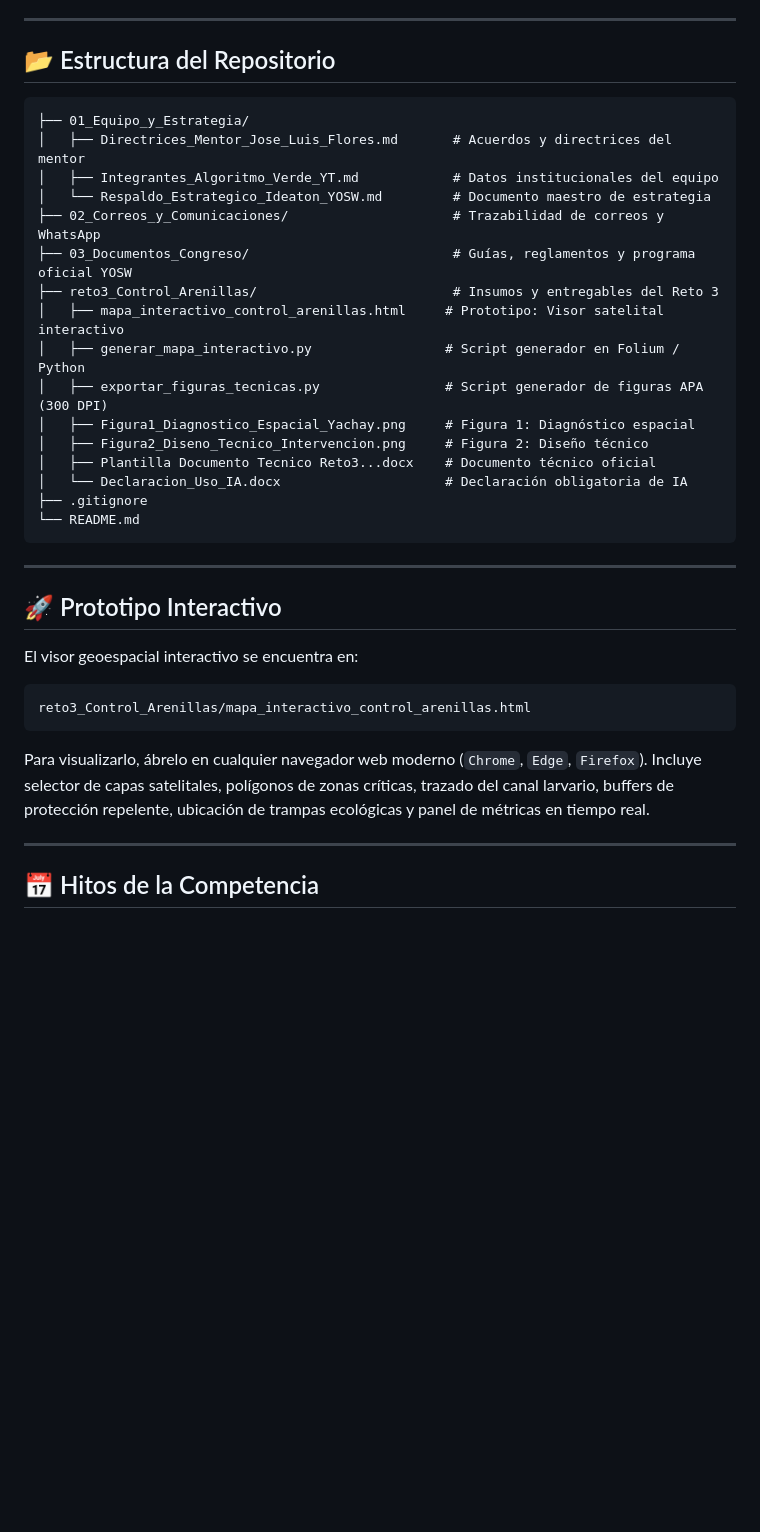
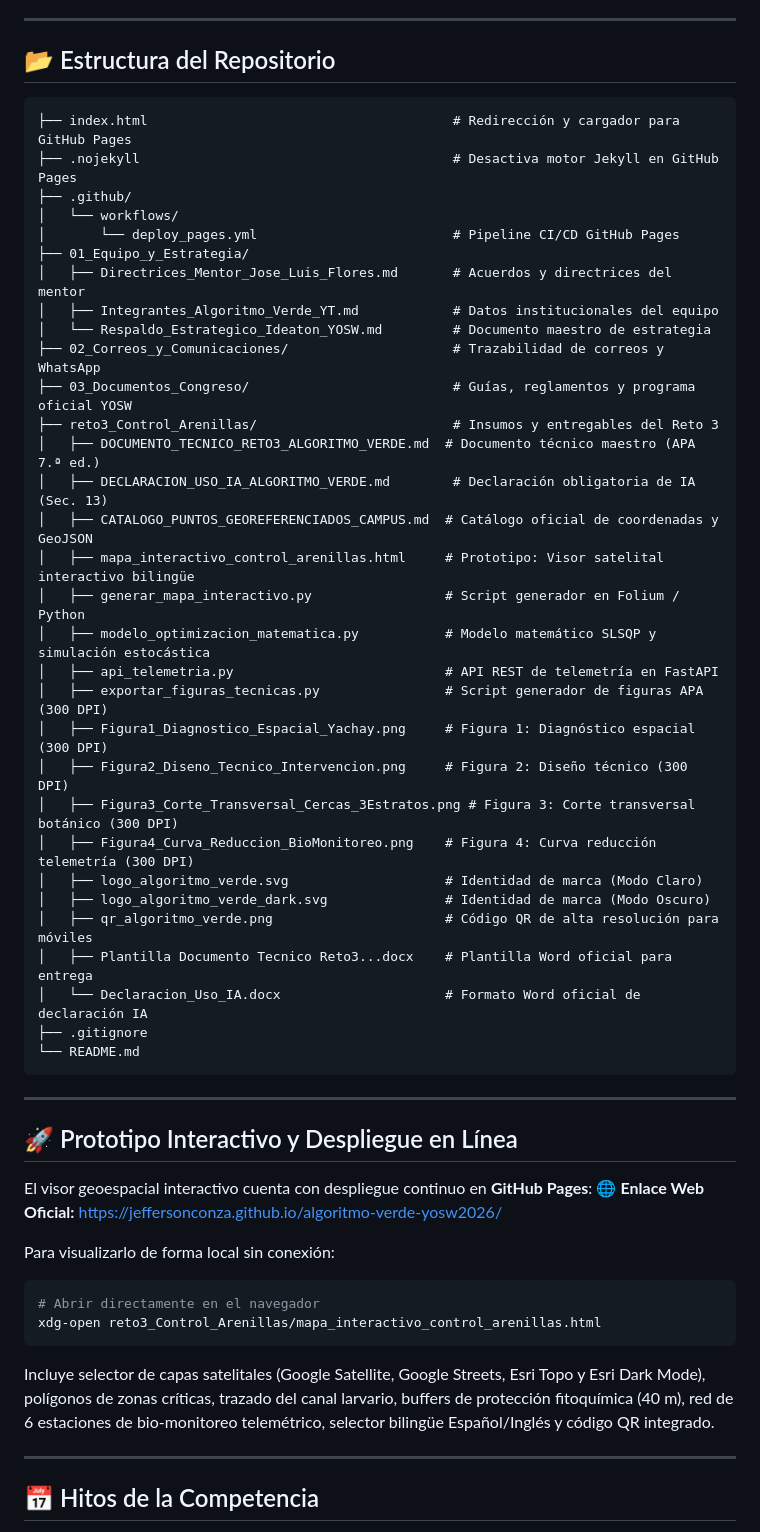
Before and after one commit to JeffersonConza/algoritmo-verde-yosw2026, a Markdown page: README.md, the part around the change. GitHub-like rendering; blank space fills up the shorter version.

Commit message:
docs: actualizar README.md con la arquitectura completa, catalogo georreferenciado y enlace GitHub Pages

````diff
--- a/README.md
+++ b/README.md
@@ -36,6 +36,11 @@ El proyecto aborda la problemática de insectos picadores (*Simuliidae* / moscas
 ## 📂 Estructura del Repositorio
 
 ```text
+├── index.html                                       # Redirección y cargador para GitHub Pages
+├── .nojekyll                                        # Desactiva motor Jekyll en GitHub Pages
+├── .github/
+│   └── workflows/
+│       └── deploy_pages.yml                         # Pipeline CI/CD GitHub Pages
 ├── 01_Equipo_y_Estrategia/
 │   ├── Directrices_Mentor_Jose_Luis_Flores.md       # Acuerdos y directrices del mentor
 │   ├── Integrantes_Algoritmo_Verde_YT.md            # Datos institucionales del equipo
@@ -43,26 +48,40 @@ El proyecto aborda la problemática de insectos picadores (*Simuliidae* / moscas
 ├── 02_Correos_y_Comunicaciones/                     # Trazabilidad de correos y WhatsApp
 ├── 03_Documentos_Congreso/                          # Guías, reglamentos y programa oficial YOSW
 ├── reto3_Control_Arenillas/                         # Insumos y entregables del Reto 3
-│   ├── mapa_interactivo_control_arenillas.html     # Prototipo: Visor satelital interactivo
+│   ├── DOCUMENTO_TECNICO_RETO3_ALGORITMO_VERDE.md  # Documento técnico maestro (APA 7.ª ed.)
+│   ├── DECLARACION_USO_IA_ALGORITMO_VERDE.md        # Declaración obligatoria de IA (Sec. 13)
+│   ├── CATALOGO_PUNTOS_GEOREFERENCIADOS_CAMPUS.md  # Catálogo oficial de coordenadas y GeoJSON
+│   ├── mapa_interactivo_control_arenillas.html     # Prototipo: Visor satelital interactivo bilingüe
 │   ├── generar_mapa_interactivo.py                 # Script generador en Folium / Python
+│   ├── modelo_optimizacion_matematica.py           # Modelo matemático SLSQP y simulación estocástica
+│   ├── api_telemetria.py                           # API REST de telemetría en FastAPI
 │   ├── exportar_figuras_tecnicas.py                # Script generador de figuras APA (300 DPI)
-│   ├── Figura1_Diagnostico_Espacial_Yachay.png     # Figura 1: Diagnóstico espacial
-│   ├── Figura2_Diseno_Tecnico_Intervencion.png     # Figura 2: Diseño técnico
-│   ├── Plantilla Documento Tecnico Reto3...docx    # Documento técnico oficial
-│   └── Declaracion_Uso_IA.docx                     # Declaración obligatoria de IA
+│   ├── Figura1_Diagnostico_Espacial_Yachay.png     # Figura 1: Diagnóstico espacial (300 DPI)
+│   ├── Figura2_Diseno_Tecnico_Intervencion.png     # Figura 2: Diseño técnico (300 DPI)
+│   ├── Figura3_Corte_Transversal_Cercas_3Estratos.png # Figura 3: Corte transversal botánico (300 DPI)
+│   ├── Figura4_Curva_Reduccion_BioMonitoreo.png    # Figura 4: Curva reducción telemetría (300 DPI)
+│   ├── logo_algoritmo_verde.svg                    # Identidad de marca (Modo Claro)
+│   ├── logo_algoritmo_verde_dark.svg               # Identidad de marca (Modo Oscuro)
+│   ├── qr_algoritmo_verde.png                      # Código QR de alta resolución para móviles
+│   ├── Plantilla Documento Tecnico Reto3...docx    # Plantilla Word oficial para entrega
+│   └── Declaracion_Uso_IA.docx                     # Formato Word oficial de declaración IA
 ├── .gitignore
 └── README.md
 ```
 
 ---
 
-## 🚀 Prototipo Interactivo
+## 🚀 Prototipo Interactivo y Despliegue en Línea
 
-El visor geoespacial interactivo se encuentra en:
+El visor geoespacial interactivo cuenta con despliegue continuo en **GitHub Pages**:
+🌐 **Enlace Web Oficial:** [https://jeffersonconza.github.io/algoritmo-verde-yosw2026/](https://jeffersonconza.github.io/algoritmo-verde-yosw2026/)
+
+Para visualizarlo de forma local sin conexión:
 ```bash
-reto3_Control_Arenillas/mapa_interactivo_control_arenillas.html
+# Abrir directamente en el navegador
+xdg-open reto3_Control_Arenillas/mapa_interactivo_control_arenillas.html
 ```
-Para visualizarlo, ábrelo en cualquier navegador web moderno (`Chrome`, `Edge`, `Firefox`). Incluye selector de capas satelitales, polígonos de zonas críticas, trazado del canal larvario, buffers de protección repelente, ubicación de trampas ecológicas y panel de métricas en tiempo real.
+Incluye selector de capas satelitales (Google Satellite, Google Streets, Esri Topo y Esri Dark Mode), polígonos de zonas críticas, trazado del canal larvario, buffers de protección fitoquímica (40 m), red de 6 estaciones de bio-monitoreo telemétrico, selector bilingüe Español/Inglés y código QR integrado.
 
 ---
 
````
